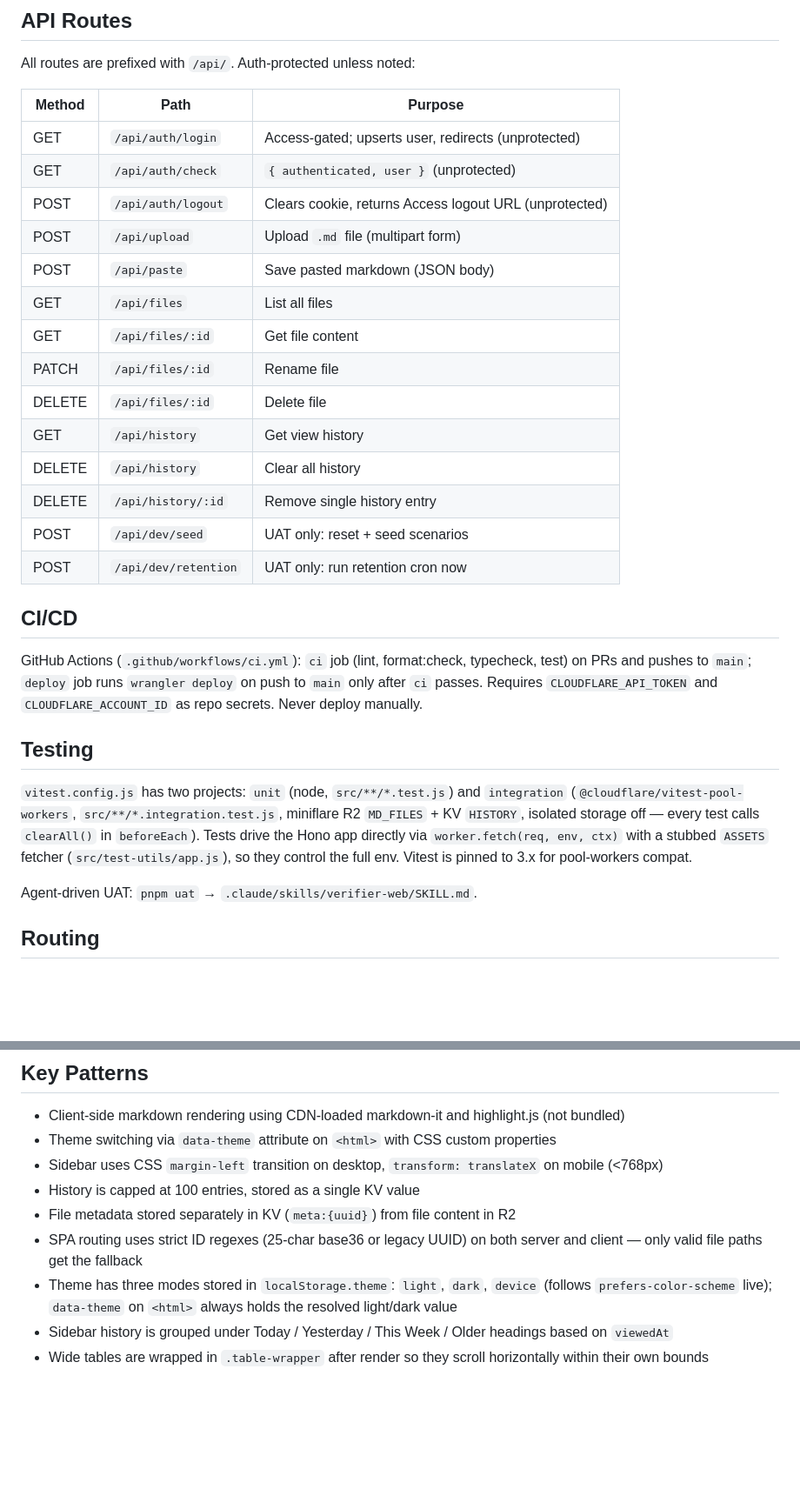
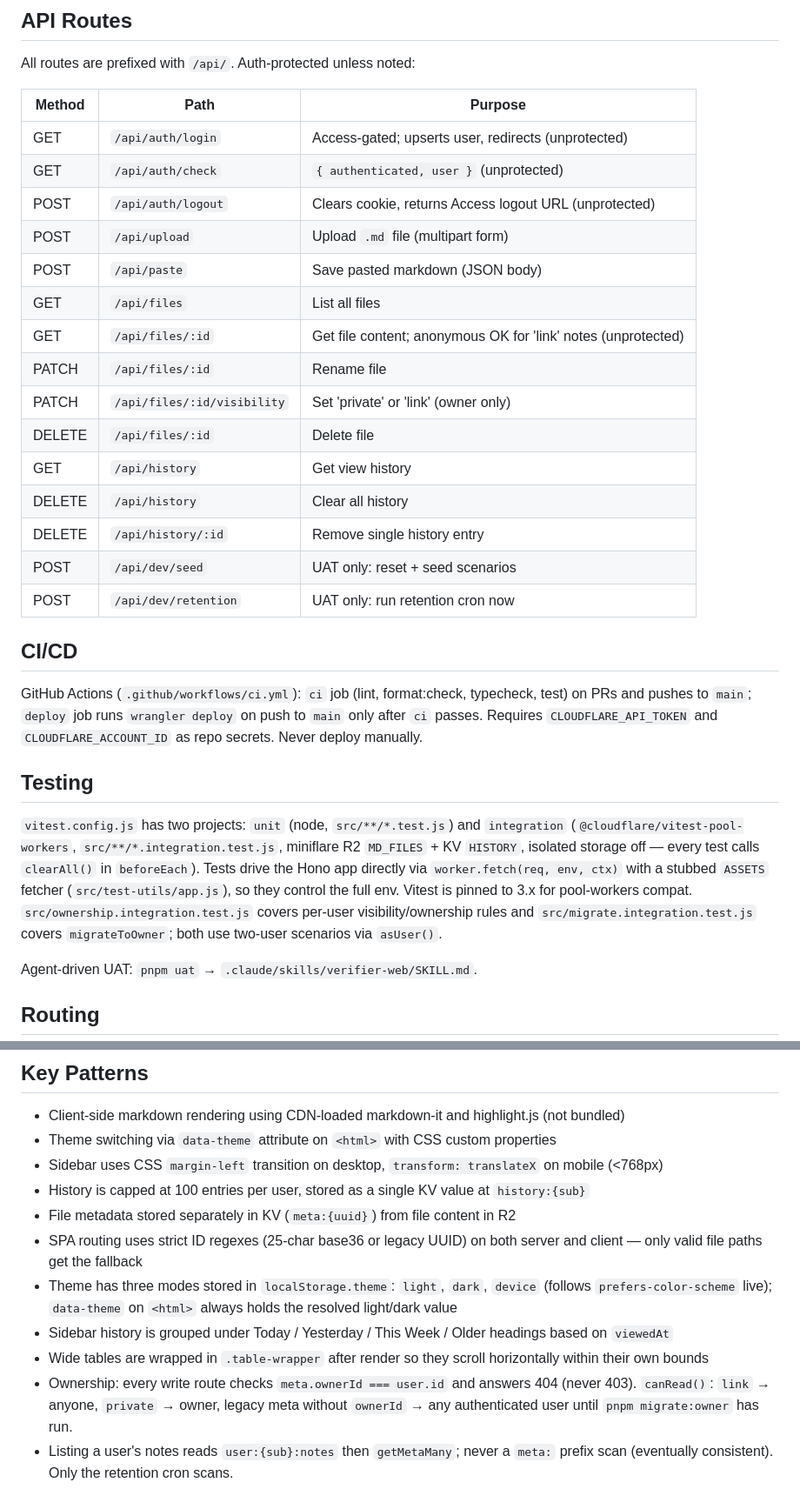
Before and after one commit to createdbynoah/md-file-viewer, a Markdown page: CLAUDE.md, 2 parts joined by grey strips. Shown at 87% size. Drawn GitHub-style; blank space fills up the shorter version.

```diff
--- a/CLAUDE.md
+++ b/CLAUDE.md
@@ -45,22 +45,23 @@ Pre-commit hook (husky + lint-staged) runs eslint --fix + prettier on staged fil
 
 All routes are prefixed with `/api/`. Auth-protected unless noted:
 
-| Method | Path                 | Purpose                                                |
-| ------ | -------------------- | ------------------------------------------------------ |
-| GET    | `/api/auth/login`    | Access-gated; upserts user, redirects (unprotected)    |
-| GET    | `/api/auth/check`    | `{ authenticated, user }` (unprotected)                |
-| POST   | `/api/auth/logout`   | Clears cookie, returns Access logout URL (unprotected) |
-| POST   | `/api/upload`        | Upload `.md` file (multipart form)                     |
-| POST   | `/api/paste`         | Save pasted markdown (JSON body)                       |
-| GET    | `/api/files`         | List all files                                         |
-| GET    | `/api/files/:id`     | Get file content                                       |
-| PATCH  | `/api/files/:id`     | Rename file                                            |
-| DELETE | `/api/files/:id`     | Delete file                                            |
-| GET    | `/api/history`       | Get view history                                       |
-| DELETE | `/api/history`       | Clear all history                                      |
-| DELETE | `/api/history/:id`   | Remove single history entry                            |
-| POST   | `/api/dev/seed`      | UAT only: reset + seed scenarios                       |
-| POST   | `/api/dev/retention` | UAT only: run retention cron now                       |
+| Method | Path                        | Purpose                                                       |
+| ------ | --------------------------- | ------------------------------------------------------------- |
+| GET    | `/api/auth/login`           | Access-gated; upserts user, redirects (unprotected)           |
+| GET    | `/api/auth/check`           | `{ authenticated, user }` (unprotected)                       |
+| POST   | `/api/auth/logout`          | Clears cookie, returns Access logout URL (unprotected)        |
+| POST   | `/api/upload`               | Upload `.md` file (multipart form)                            |
+| POST   | `/api/paste`                | Save pasted markdown (JSON body)                              |
+| GET    | `/api/files`                | List all files                                                |
+| GET    | `/api/files/:id`            | Get file content; anonymous OK for 'link' notes (unprotected) |
+| PATCH  | `/api/files/:id`            | Rename file                                                   |
+| PATCH  | `/api/files/:id/visibility` | Set 'private' or 'link' (owner only)                          |
+| DELETE | `/api/files/:id`            | Delete file                                                   |
+| GET    | `/api/history`              | Get view history                                              |
+| DELETE | `/api/history`              | Clear all history                                             |
+| DELETE | `/api/history/:id`          | Remove single history entry                                   |
+| POST   | `/api/dev/seed`             | UAT only: reset + seed scenarios                              |
+| POST   | `/api/dev/retention`        | UAT only: run retention cron now                              |
 
 ## CI/CD
 
@@ -68,7 +69,7 @@ GitHub Actions (`.github/workflows/ci.yml`): `ci` job (lint, format:check, typec
 
 ## Testing
 
-`vitest.config.js` has two projects: `unit` (node, `src/**/*.test.js`) and `integration` (`@cloudflare/vitest-pool-workers`, `src/**/*.integration.test.js`, miniflare R2 `MD_FILES` + KV `HISTORY`, isolated storage off — every test calls `clearAll()` in `beforeEach`). Tests drive the Hono app directly via `worker.fetch(req, env, ctx)` with a stubbed `ASSETS` fetcher (`src/test-utils/app.js`), so they control the full env. Vitest is pinned to 3.x for pool-workers compat.
+`vitest.config.js` has two projects: `unit` (node, `src/**/*.test.js`) and `integration` (`@cloudflare/vitest-pool-workers`, `src/**/*.integration.test.js`, miniflare R2 `MD_FILES` + KV `HISTORY`, isolated storage off — every test calls `clearAll()` in `beforeEach`). Tests drive the Hono app directly via `worker.fetch(req, env, ctx)` with a stubbed `ASSETS` fetcher (`src/test-utils/app.js`), so they control the full env. Vitest is pinned to 3.x for pool-workers compat. `src/ownership.integration.test.js` covers per-user visibility/ownership rules and `src/migrate.integration.test.js` covers `migrateToOwner`; both use two-user scenarios via `asUser()`.
 
 Agent-driven UAT: `pnpm uat` → `.claude/skills/verifier-web/SKILL.md`.
 
@@ -83,9 +84,11 @@ Agent-driven UAT: `pnpm uat` → `.claude/skills/verifier-web/SKILL.md`.
 - Client-side markdown rendering using CDN-loaded markdown-it and highlight.js (not bundled)
 - Theme switching via `data-theme` attribute on `<html>` with CSS custom properties
 - Sidebar uses CSS `margin-left` transition on desktop, `transform: translateX` on mobile (<768px)
-- History is capped at 100 entries, stored as a single KV value
+- History is capped at 100 entries per user, stored as a single KV value at `history:{sub}`
 - File metadata stored separately in KV (`meta:{uuid}`) from file content in R2
 - SPA routing uses strict ID regexes (25-char base36 or legacy UUID) on both server and client — only valid file paths get the fallback
 - Theme has three modes stored in `localStorage.theme`: `light`, `dark`, `device` (follows `prefers-color-scheme` live); `data-theme` on `<html>` always holds the resolved light/dark value
 - Sidebar history is grouped under Today / Yesterday / This Week / Older headings based on `viewedAt`
 - Wide tables are wrapped in `.table-wrapper` after render so they scroll horizontally within their own bounds
+- Ownership: every write route checks `meta.ownerId === user.id` and answers 404 (never 403). `canRead()`: `link` → anyone, `private` → owner, legacy meta without `ownerId` → any authenticated user until `pnpm migrate:owner` has run.
+- Listing a user's notes reads `user:{sub}:notes` then `getMetaMany`; never a `meta:` prefix scan (eventually consistent). Only the retention cron scans.
```
Also changed, not shown: other parts of CLAUDE.md (+1 -1 lines), docs/DEPLOYMENT.md (+37 -12 lines).
